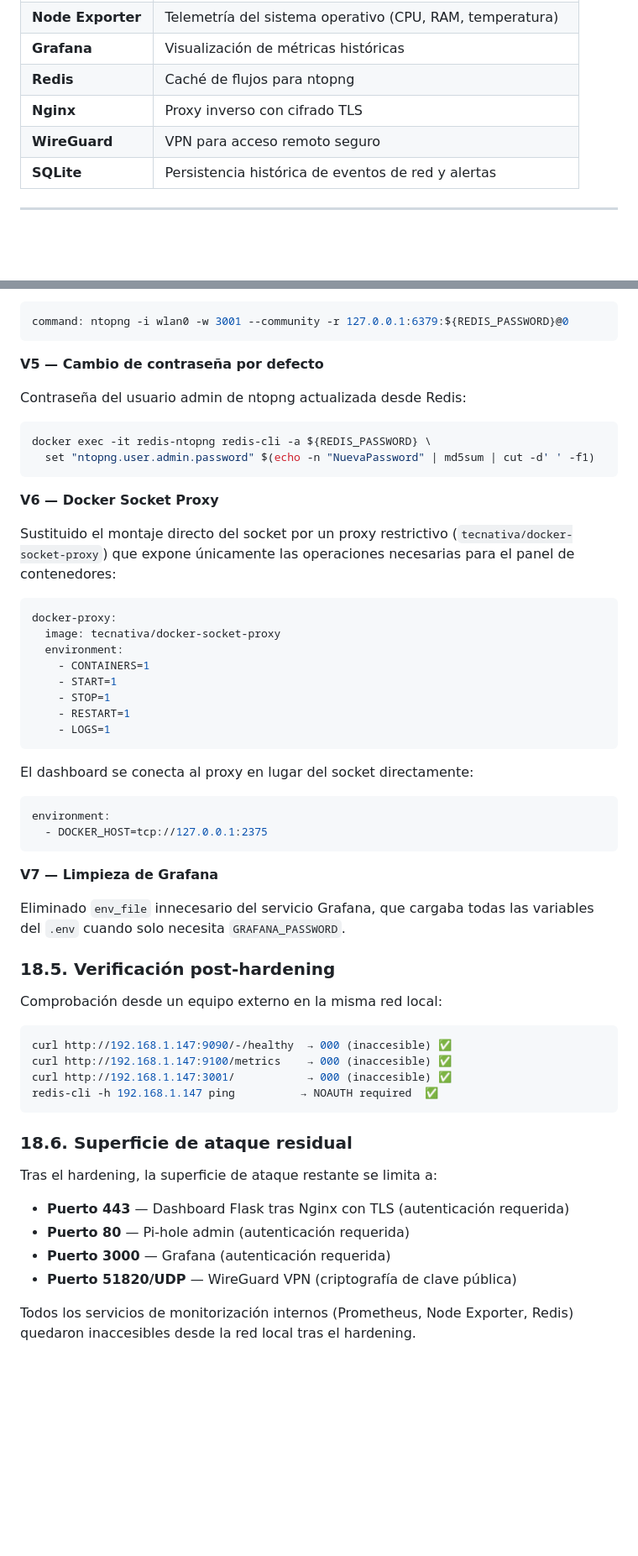
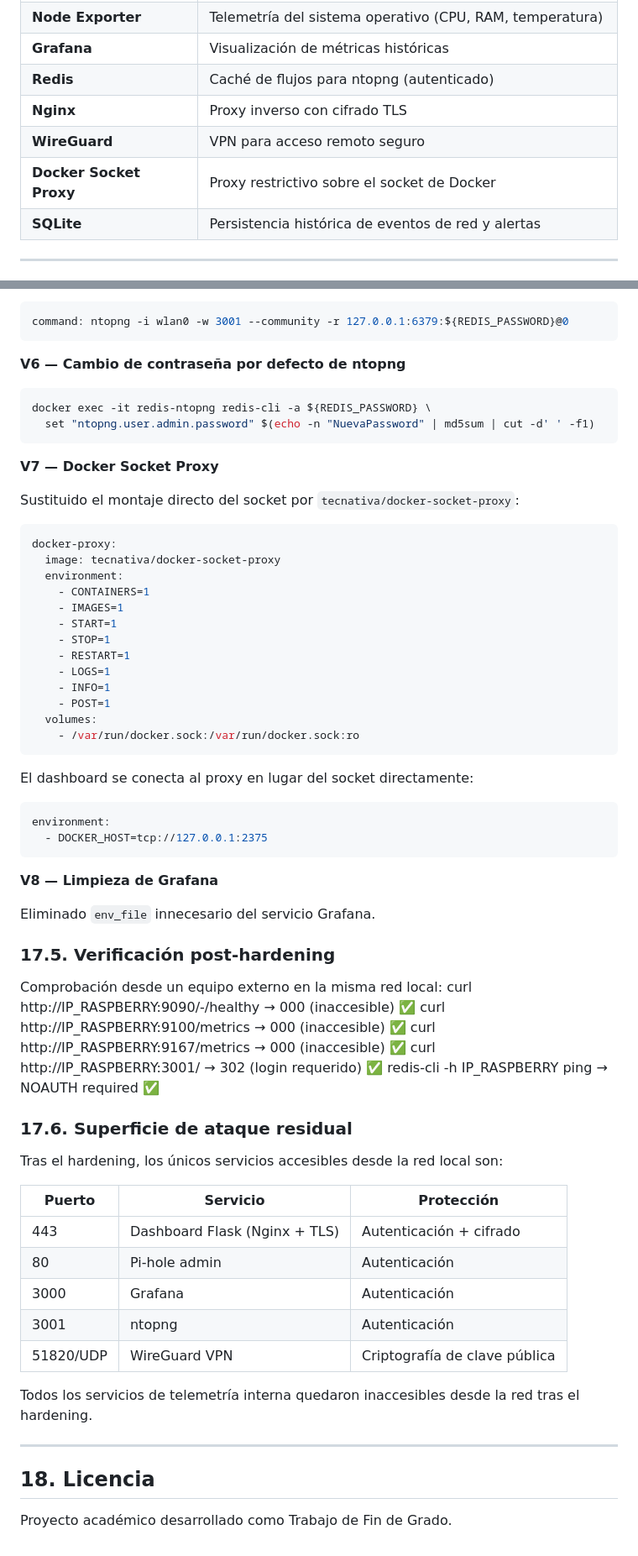
Before and after one commit to aanderdc/TFG_deCastro-Ander, a Markdown page: README.md, 2 parts joined by grey strips. Shown at 84% size. GitHub-like rendering; blank space fills up the shorter version.

````diff
--- a/README.md
+++ b/README.md
@@ -84,9 +94,10 @@ El sistema se organiza en tres niveles:
 | **Prometheus** | Base de datos de series temporales (métricas de hardware) |
 | **Node Exporter** | Telemetría del sistema operativo (CPU, RAM, temperatura) |
 | **Grafana** | Visualización de métricas históricas |
-| **Redis** | Caché de flujos para ntopng |
+| **Redis** | Caché de flujos para ntopng (autenticado) |
 | **Nginx** | Proxy inverso con cifrado TLS |
 | **WireGuard** | VPN para acceso remoto seguro |
+| **Docker Socket Proxy** | Proxy restrictivo sobre el socket de Docker |
 | **SQLite** | Persistencia histórica de eventos de red y alertas |
 
 ---
@@ -933,63 +751,68 @@ con la sintaxis correcta incluyendo contraseña:
 command: ntopng -i wlan0 -w 3001 --community -r 127.0.0.1:6379:${REDIS_PASSWORD}@0
 ```
 
-**V5 — Cambio de contraseña por defecto**
-
-Contraseña del usuario admin de ntopng actualizada desde Redis:
+**V6 — Cambio de contraseña por defecto de ntopng**
 
 ```bash
 docker exec -it redis-ntopng redis-cli -a ${REDIS_PASSWORD} \
   set "ntopng.user.admin.password" $(echo -n "NuevaPassword" | md5sum | cut -d' ' -f1)
 ```
 
-**V6 — Docker Socket Proxy**
+**V7 — Docker Socket Proxy**
 
-Sustituido el montaje directo del socket por un proxy restrictivo
-(`tecnativa/docker-socket-proxy`) que expone únicamente las operaciones
-necesarias para el panel de contenedores:
+Sustituido el montaje directo del socket por `tecnativa/docker-socket-proxy`:
 
 ```yaml
 docker-proxy:
   image: tecnativa/docker-socket-proxy
   environment:
     - CONTAINERS=1
+    - IMAGES=1
     - START=1
     - STOP=1
     - RESTART=1
     - LOGS=1
+    - INFO=1
+    - POST=1
+  volumes:
+    - /var/run/docker.sock:/var/run/docker.sock:ro
 ```
 
 El dashboard se conecta al proxy en lugar del socket directamente:
-
 ```yaml
 environment:
   - DOCKER_HOST=tcp://127.0.0.1:2375
 ```
 
-**V7 — Limpieza de Grafana**
+**V8 — Limpieza de Grafana**
 
-Eliminado `env_file` innecesario del servicio Grafana, que cargaba
-todas las variables del `.env` cuando solo necesita `GRAFANA_PASSWORD`.
+Eliminado `env_file` innecesario del servicio Grafana.
 
-### 18.5. Verificación post-hardening
+### 17.5. Verificación post-hardening
 
 Comprobación desde un equipo externo en la misma red local:
+curl http://IP_RASPBERRY:9090/-/healthy  → 000 (inaccesible) ✅
+curl http://IP_RASPBERRY:9100/metrics    → 000 (inaccesible) ✅
+curl http://IP_RASPBERRY:9167/metrics    → 000 (inaccesible) ✅
+curl http://IP_RASPBERRY:3001/           → 302 (login requerido) ✅
+redis-cli -h IP_RASPBERRY ping           → NOAUTH required ✅
 
-```bash
-curl http://192.168.1.147:9090/-/healthy  → 000 (inaccesible) ✅
-curl http://192.168.1.147:9100/metrics    → 000 (inaccesible) ✅
-curl http://192.168.1.147:3001/           → 000 (inaccesible) ✅
-redis-cli -h 192.168.1.147 ping          → NOAUTH required  ✅
-```
+### 17.6. Superficie de ataque residual
 
-### 18.6. Superficie de ataque residual
+Tras el hardening, los únicos servicios accesibles desde la red local son:
 
-Tras el hardening, la superficie de ataque restante se limita a:
+| Puerto | Servicio | Protección |
+|--------|---------|-----------|
+| 443 | Dashboard Flask (Nginx + TLS) | Autenticación + cifrado |
+| 80 | Pi-hole admin | Autenticación |
+| 3000 | Grafana | Autenticación |
+| 3001 | ntopng | Autenticación |
+| 51820/UDP | WireGuard VPN | Criptografía de clave pública |
 
-- **Puerto 443** — Dashboard Flask tras Nginx con TLS (autenticación requerida)
-- **Puerto 80** — Pi-hole admin (autenticación requerida)
-- **Puerto 3000** — Grafana (autenticación requerida)
-- **Puerto 51820/UDP** — WireGuard VPN (criptografía de clave pública)
+Todos los servicios de telemetría interna quedaron inaccesibles desde la red tras el hardening.
 
-Todos los servicios de monitorización internos (Prometheus, Node Exporter,
-Redis) quedaron inaccesibles desde la red local tras el hardening.
+---
+
+## 18. Licencia
+
+Proyecto académico desarrollado como Trabajo de Fin de Grado.
````
Also changed, not shown: other parts of README.md (+170 -353 lines).
